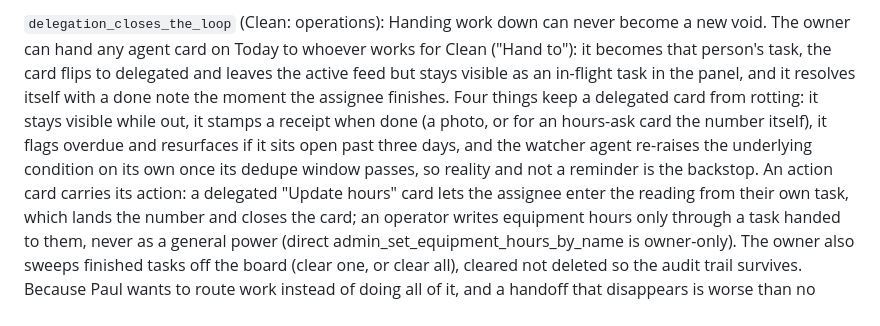
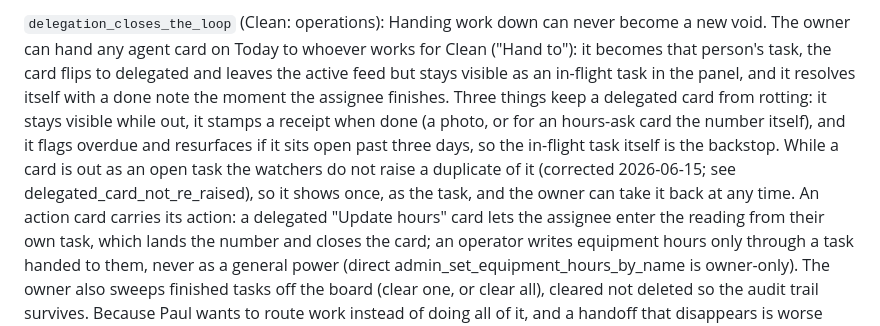
Before and after one commit to DogGoneEngine/doggoneclean-site, a Markdown page: CLEAN_ORACLE.md, the part around one of its changes. Rendered like a GitHub page.

```diff
--- a/CLEAN_ORACLE.md
+++ b/CLEAN_ORACLE.md
@@ -2069,12 +2083,13 @@ Handing work down can never become a new void. The owner can hand any agent
 card on Today to whoever works for Clean ("Hand to"): it becomes that person's
 task, the card flips to delegated and leaves the active feed but stays visible
 as an in-flight task in the panel, and it resolves itself with a done note the
-moment the assignee finishes. Four things keep a delegated card from rotting:
+moment the assignee finishes. Three things keep a delegated card from rotting:
 it stays visible while out, it stamps a receipt when done (a photo, or for an
-hours-ask card the number itself), it flags overdue and resurfaces if it sits
-open past three days, and the watcher agent re-raises the underlying condition
-on its own once its dedupe window passes, so reality and not a reminder is the
-backstop. An action card carries its action: a delegated "Update hours" card
+hours-ask card the number itself), and it flags overdue and resurfaces if it
+sits open past three days, so the in-flight task itself is the backstop. While a
+card is out as an open task the watchers do not raise a duplicate of it
+(corrected 2026-06-15; see delegated_card_not_re_raised), so it shows once, as
+the task, and the owner can take it back at any time. An action card carries its action: a delegated "Update hours" card
 lets the assignee enter the reading from their own task, which lands the number
 and closes the card; an operator writes equipment hours only through a task
 handed to them, never as a general power (direct admin_set_equipment_hours_by_name
```
Also changed, not shown: other parts of CLEAN_ORACLE.md (+56 -0 lines), CLEAN_BUSINESS_RULES.md (+5 -1 lines).
